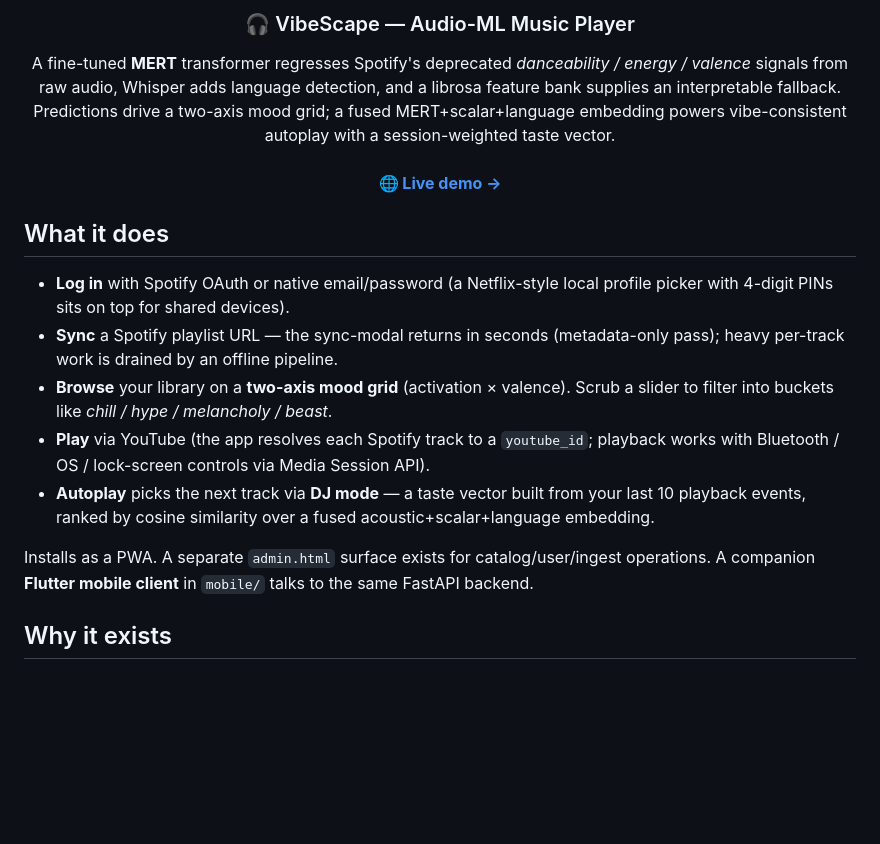
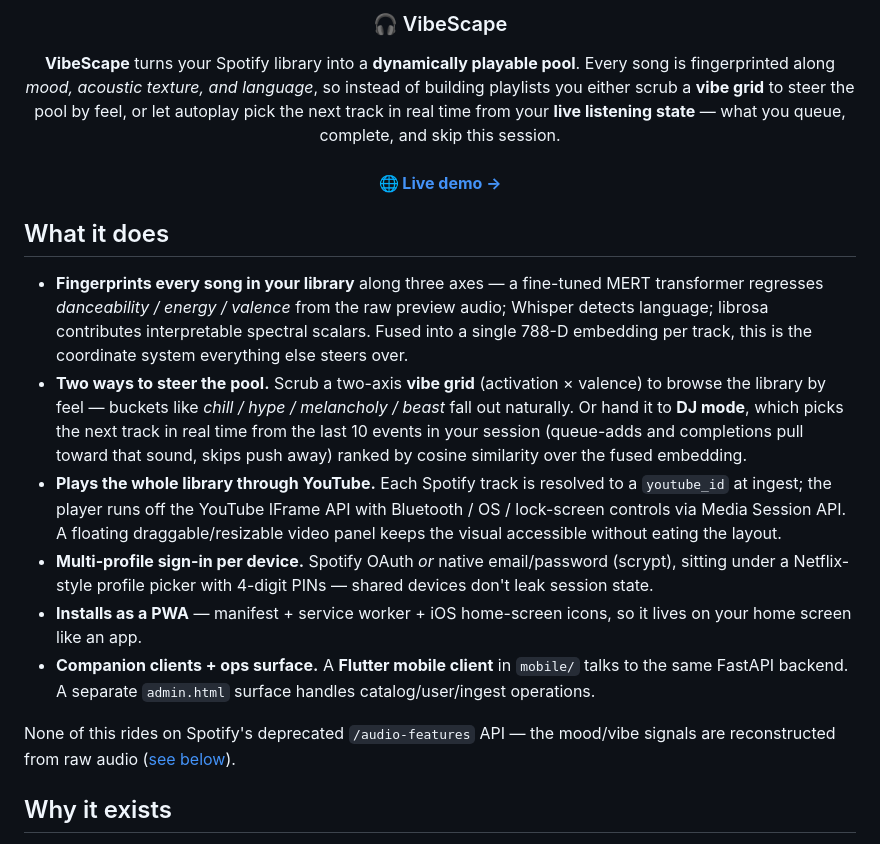
Before and after one commit to chandankeelara/VibeScape, a Markdown page: README.md, the part around the change. GitHub-like rendering; blank space fills up the shorter version.

Commit message:
Docs: reframe README hero around dynamically-playable-library thesis
The tagline was ML-first and undersold what the product actually does.
Rewrite makes the thesis explicit ("your library becomes a dynamically
playable pool") and reframes What-it-does around the real user journey:

- Fingerprints every song along mood / acoustic texture / language
  (three axes, not just mood).
- Two steering modes over the same pool: the vibe grid (manual) and
  DJ mode (session-reactive), presented as siblings rather than
  disconnected features.
- Whole-library YouTube playback, multi-profile sign-in, PWA install,
  Flutter mobile client, admin surface — named without being
  bullet-listed as "the plumbing."

Moves the Spotify /audio-features backstory out of the hook into a
"why it exists" pointer.

```diff
--- a/README.md
+++ b/README.md
@@ -1,9 +1,9 @@
 <a id="readme-top"></a>
 
 <div align="center">
-  <h3 align="center">🎧 VibeScape — Audio-ML Music Player</h3>
+  <h3 align="center">🎧 VibeScape</h3>
   <p align="center">
-    A fine-tuned <strong>MERT</strong> transformer regresses Spotify's deprecated <em>danceability / energy / valence</em> signals from raw audio, Whisper adds language detection, and a librosa feature bank supplies an interpretable fallback. Predictions drive a two-axis mood grid; a fused MERT+scalar+language embedding powers vibe-consistent autoplay with a session-weighted taste vector.
+    <strong>VibeScape</strong> turns your Spotify library into a <strong>dynamically playable pool</strong>. Every song is fingerprinted along <em>mood, acoustic texture, and language</em>, so instead of building playlists you either scrub a <strong>vibe grid</strong> to steer the pool by feel, or let autoplay pick the next track in real time from your <strong>live listening state</strong> — what you queue, complete, and skip this session.
     <br/><br/>
     <a href="https://vibescape-241988497106.us-central1.run.app"><strong>🌐 Live demo →</strong></a>
   </p>
@@ -11,13 +11,14 @@
 
 ## What it does
 
-- **Log in** with Spotify OAuth or native email/password (a Netflix-style local profile picker with 4-digit PINs sits on top for shared devices).
-- **Sync** a Spotify playlist URL — the sync-modal returns in seconds (metadata-only pass); heavy per-track work is drained by an offline pipeline.
-- **Browse** your library on a **two-axis mood grid** (activation × valence). Scrub a slider to filter into buckets like *chill / hype / melancholy / beast*.
-- **Play** via YouTube (the app resolves each Spotify track to a `youtube_id`; playback works with Bluetooth / OS / lock-screen controls via Media Session API).
-- **Autoplay** picks the next track via **DJ mode** — a taste vector built from your last 10 playback events, ranked by cosine similarity over a fused acoustic+scalar+language embedding.
+- **Fingerprints every song in your library** along three axes — a fine-tuned MERT transformer regresses *danceability / energy / valence* from the raw preview audio; Whisper detects language; librosa contributes interpretable spectral scalars. Fused into a single 788-D embedding per track, this is the coordinate system everything else steers over.
+- **Two ways to steer the pool.** Scrub a two-axis **vibe grid** (activation × valence) to browse the library by feel — buckets like *chill / hype / melancholy / beast* fall out naturally. Or hand it to **DJ mode**, which picks the next track in real time from the last 10 events in your session (queue-adds and completions pull toward that sound, skips push away) ranked by cosine similarity over the fused embedding.
+- **Plays the whole library through YouTube.** Each Spotify track is resolved to a `youtube_id` at ingest; the player runs off the YouTube IFrame API with Bluetooth / OS / lock-screen controls via Media Session API. A floating draggable/resizable video panel keeps the visual accessible without eating the layout.
+- **Multi-profile sign-in per device.** Spotify OAuth *or* native email/password (scrypt), sitting under a Netflix-style profile picker with 4-digit PINs — shared devices don't leak session state.
+- **Installs as a PWA** — manifest + service worker + iOS home-screen icons, so it lives on your home screen like an app.
+- **Companion clients + ops surface.** A **Flutter mobile client** in `mobile/` talks to the same FastAPI backend. A separate `admin.html` surface handles catalog/user/ingest operations.
 
-Installs as a PWA. A separate `admin.html` surface exists for catalog/user/ingest operations. A companion **Flutter mobile client** in `mobile/` talks to the same FastAPI backend.
+None of this rides on Spotify's deprecated `/audio-features` API — the mood/vibe signals are reconstructed from raw audio ([see below](#why-it-exists)).
 
 ## Why it exists
 
```
